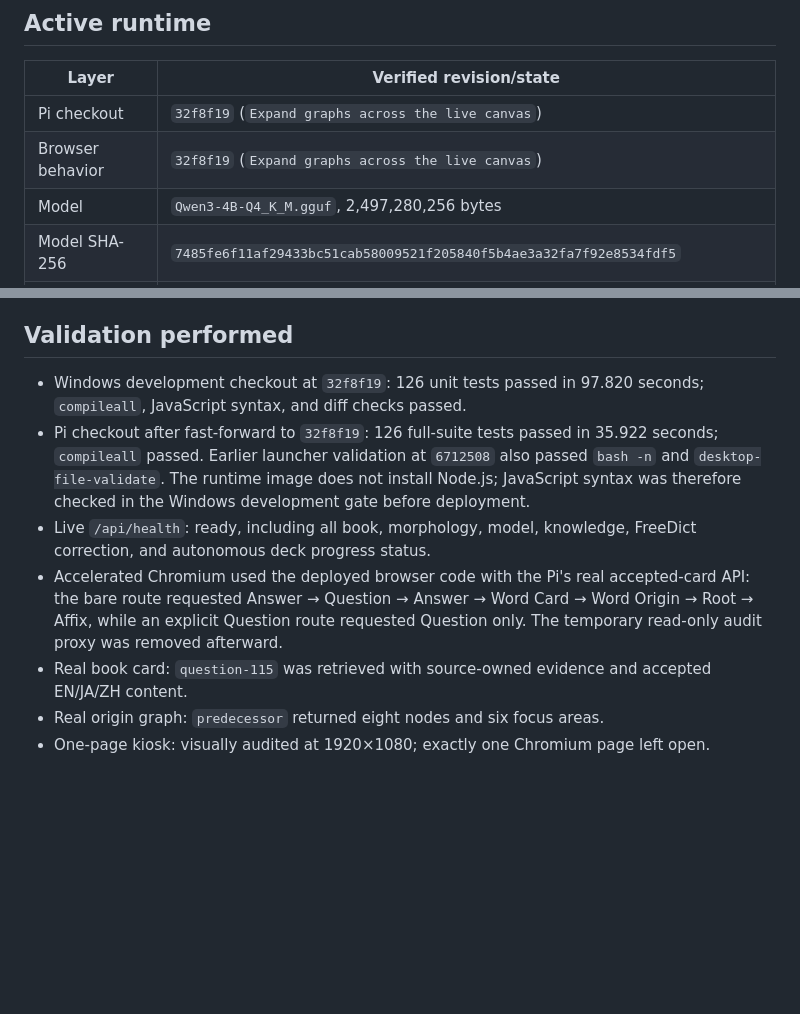
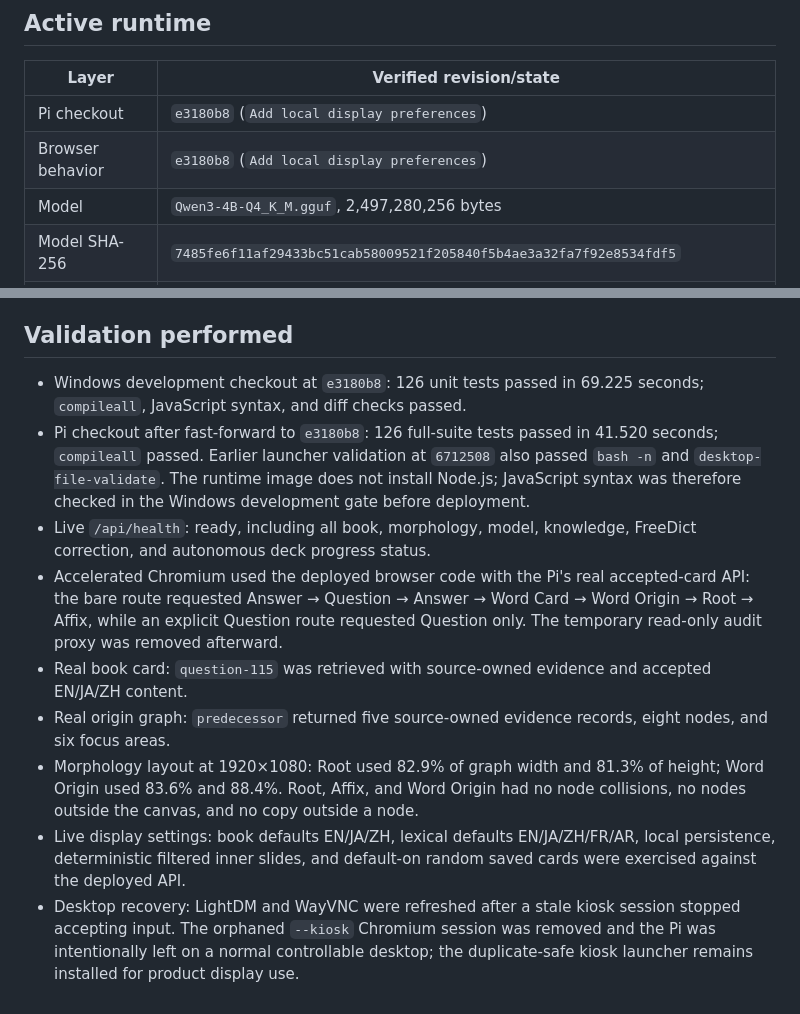
Before and after one commit to lachlanchen/LocalKnowledgeTerminal, a Markdown page: docs/pi-handoff.md, 2 parts joined by grey strips. Rendered like a GitHub page; blank space fills up the shorter version.

Commit message:
Record live display deployment

```diff
--- a/docs/pi-handoff.md
+++ b/docs/pi-handoff.md
@@ -8,8 +8,8 @@ indexes, and captured screens are not stored in Git.
 
 | Layer | Verified revision/state |
 |---|---|
-| Pi checkout | `32f8f19` (`Expand graphs across the live canvas`) |
-| Browser behavior | `32f8f19` (`Expand graphs across the live canvas`) |
+| Pi checkout | `e3180b8` (`Add local display preferences`) |
+| Browser behavior | `e3180b8` (`Add local display preferences`) |
 | Model | `Qwen3-4B-Q4_K_M.gguf`, 2,497,280,256 bytes |
 | Model SHA-256 | `7485fe6f11af29433bc51cab58009521f205840f5b4ae3a32fa7f92e8534fdf5` |
 | llama.cpp package | pinned `v0.3.0`, source commit `c1d0e7a004015f23bc0233470b747b596f29b264` |
@@ -239,10 +239,10 @@ not imported by the core service.
 
 ## Validation performed
 
-- Windows development checkout at `32f8f19`: 126 unit tests passed in 97.820
+- Windows development checkout at `e3180b8`: 126 unit tests passed in 69.225
   seconds; `compileall`, JavaScript syntax, and diff checks passed.
-- Pi checkout after fast-forward to `32f8f19`: 126 full-suite tests passed in
-  35.922 seconds; `compileall` passed. Earlier launcher validation at `6712508`
+- Pi checkout after fast-forward to `e3180b8`: 126 full-suite tests passed in
+  41.520 seconds; `compileall` passed. Earlier launcher validation at `6712508`
   also passed `bash -n` and `desktop-file-validate`.
   The runtime image does not install Node.js; JavaScript syntax was therefore
   checked in the Windows development gate before deployment.
@@ -254,6 +254,15 @@ not imported by the core service.
   Question only. The temporary read-only audit proxy was removed afterward.
 - Real book card: `question-115` was retrieved with source-owned evidence and
   accepted EN/JA/ZH content.
-- Real origin graph: `predecessor` returned eight nodes and six focus areas.
-- One-page kiosk: visually audited at 1920×1080; exactly one Chromium page left
-  open.
+- Real origin graph: `predecessor` returned five source-owned evidence records,
+  eight nodes, and six focus areas.
+- Morphology layout at 1920×1080: Root used 82.9% of graph width and 81.3% of
+  height; Word Origin used 83.6% and 88.4%. Root, Affix, and Word Origin had no
+  node collisions, no nodes outside the canvas, and no copy outside a node.
+- Live display settings: book defaults EN/JA/ZH, lexical defaults
+  EN/JA/ZH/FR/AR, local persistence, deterministic filtered inner slides, and
+  default-on random saved cards were exercised against the deployed API.
+- Desktop recovery: LightDM and WayVNC were refreshed after a stale kiosk
+  session stopped accepting input. The orphaned `--kiosk` Chromium session was
+  removed and the Pi was intentionally left on a normal controllable desktop;
+  the duplicate-safe kiosk launcher remains installed for product display use.
```
